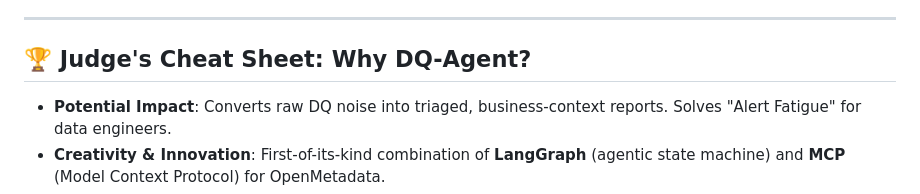
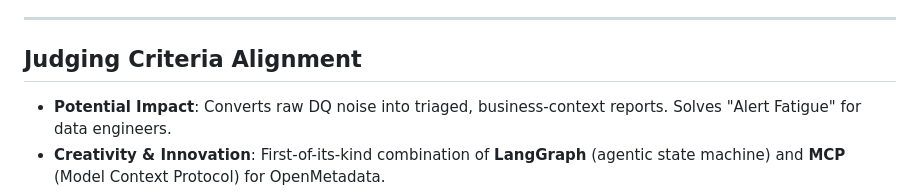
Before and after one commit to Photon079/Openmetaadatahack, a Markdown page: README.md, the part around the change. Rendered like a GitHub page.

```diff
--- a/README.md
+++ b/README.md
@@ -67,7 +67,7 @@ flowchart TD
 
 ---
 
-## 🏆 Judge's Cheat Sheet: Why DQ-Agent?
+## Judging Criteria Alignment
 
 *   **Potential Impact**: Converts raw DQ noise into triaged, business-context reports. Solves "Alert Fatigue" for data engineers.
 *   **Creativity & Innovation**: First-of-its-kind combination of **LangGraph** (agentic state machine) and **MCP** (Model Context Protocol) for OpenMetadata.
```
